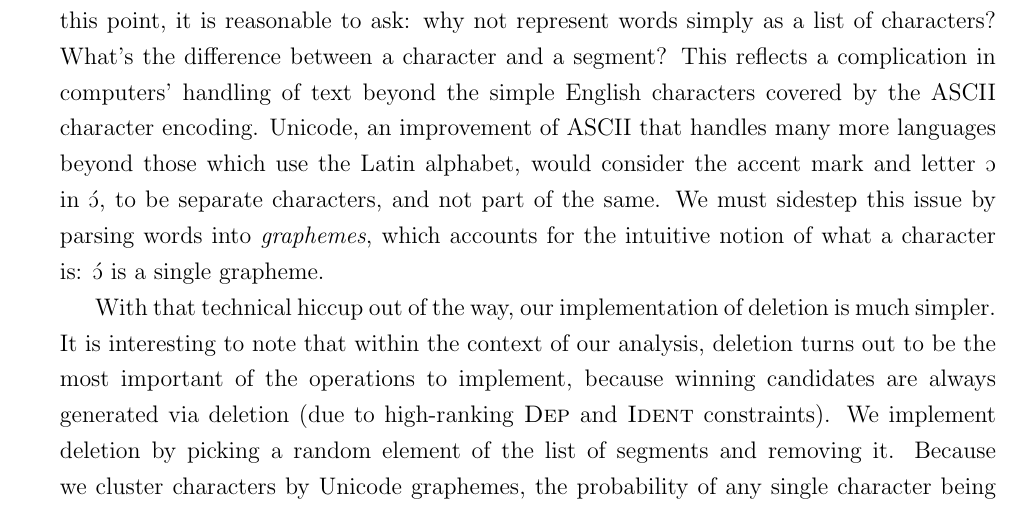
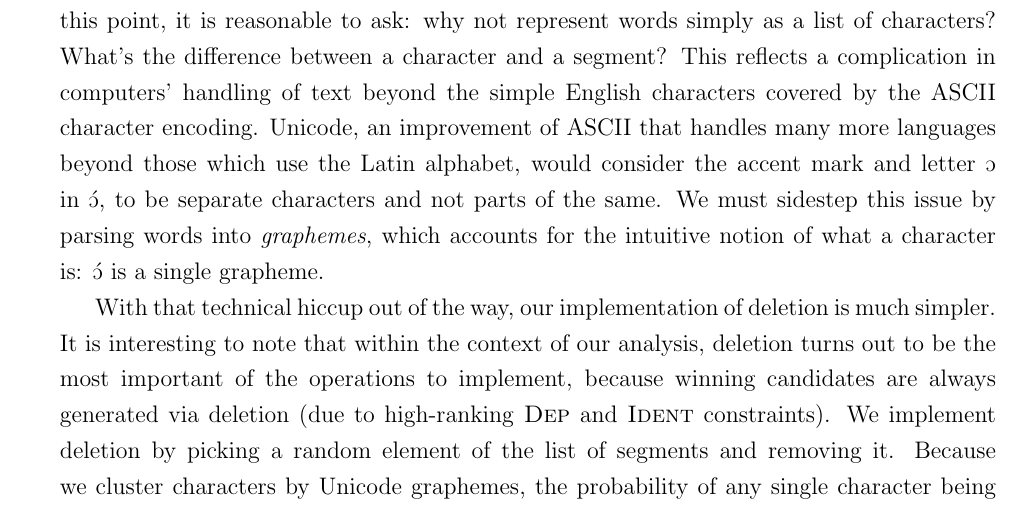
Before and after one commit to hemantgouni/linguistics-capstone, a LaTeX document (paper.tex): part of page 13 of 16, cut so that both start at the same text. Compiled offline with pdfLaTeX.

Commit message:
Updates from Overleaf

```diff
--- a/paper.tex
+++ b/paper.tex
@@ -683,7 +683,7 @@ This reflects a complication in computers' handling of text beyond the
 simple English characters covered by the ASCII character encoding. Unicode, an
 improvement of ASCII that handles many more languages beyond those which use the
 Latin alphabet, would consider the accent mark and letter \textipa{O} in \textipa{\'O},
-to be separate characters, and not part of the same. We must sidestep this issue by
+to be separate characters and not parts of the same. We must sidestep this issue by
 parsing words into \textit{graphemes}, which accounts for the intuitive notion
 of what a character is: \textipa{\'O} is a single grapheme.
 
```
